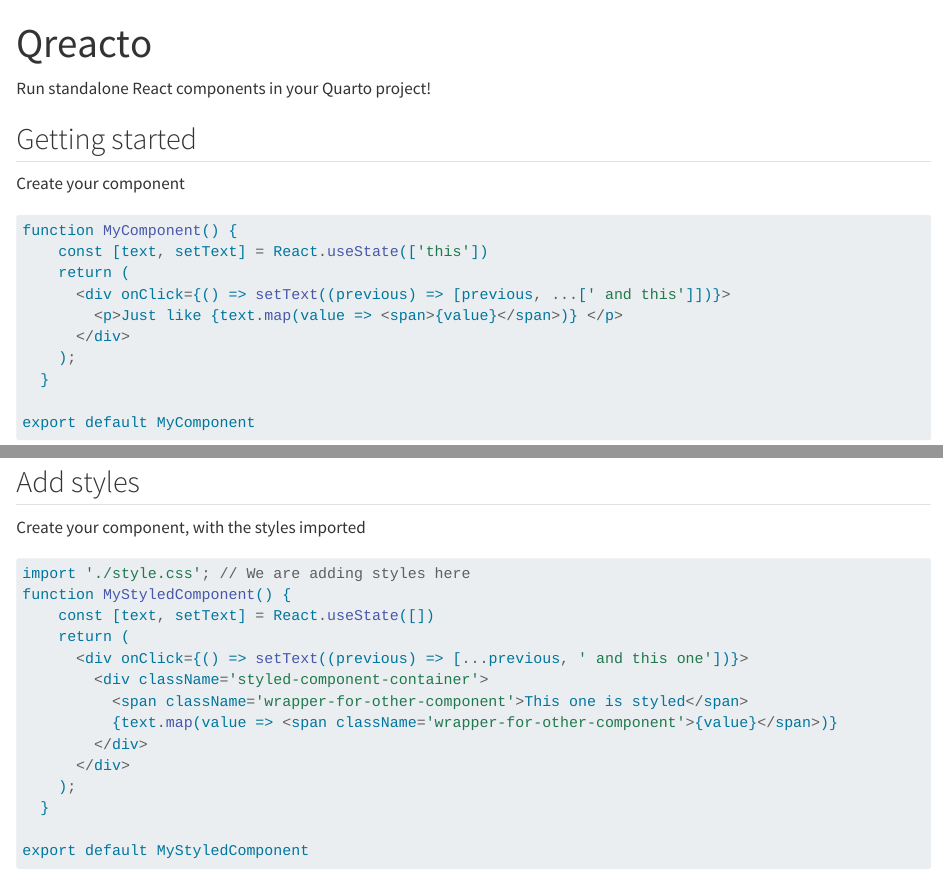
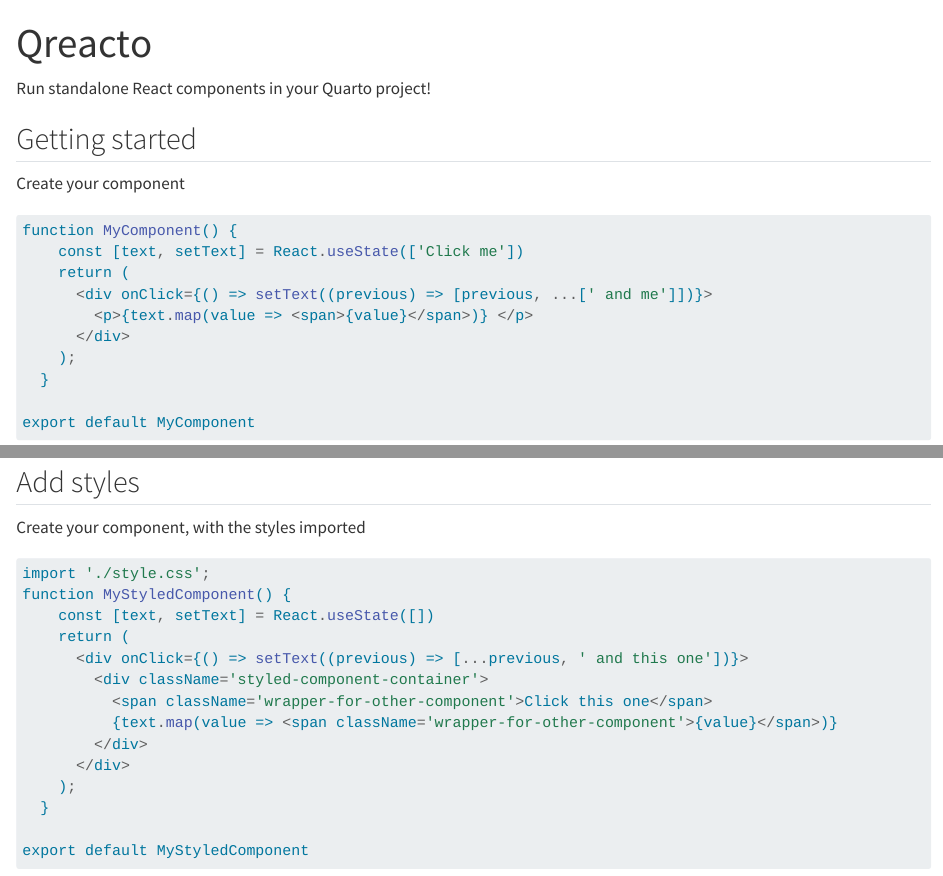
Before and after one commit to clearmatics/qreacto, a Quarto document (example.qmd): the page in a window 1100 px wide, from its top, and a second part further down, joined at a grey line. Rendered offline with R 4.5, knitr and Pandoc in place of Quarto, with nearby package versions; long lines of code are wrapped.

Commit message:
update old script examples in example.qmd

````diff
--- a/example.qmd
+++ b/example.qmd
@@ -15,10 +15,10 @@
 
 ``` javascript
 function MyComponent() {
-    const [text, setText] = React.useState(['this'])
+    const [text, setText] = React.useState(['Click me'])
     return (
-      <div onClick={() => setText((previous) => [previous, ...[' and this']])}>
-        <p>Just like {text.map(value => <span>{value}</span>)} </p>
+      <div onClick={() => setText((previous) => [previous, ...[' and me']])}>
+        <p>{text.map(value => <span>{value}</span>)} </p>
       </div>
     );
   }
@@ -37,13 +37,13 @@
 Create your component, with the styles imported
 
 ``` javascript
-import './style.css'; // We are adding styles here
+import './style.css';
 function MyStyledComponent() {
     const [text, setText] = React.useState([])
     return (
       <div onClick={() => setText((previous) => [...previous, ' and this one'])}>
         <div className='styled-component-container'>
-          <span className='wrapper-for-other-component'>This one is styled</span>
+          <span className='wrapper-for-other-component'>Click this one</span>
           {text.map(value => <span className='wrapper-for-other-component'>{value}</span>)}
         </div>
       </div>
````
